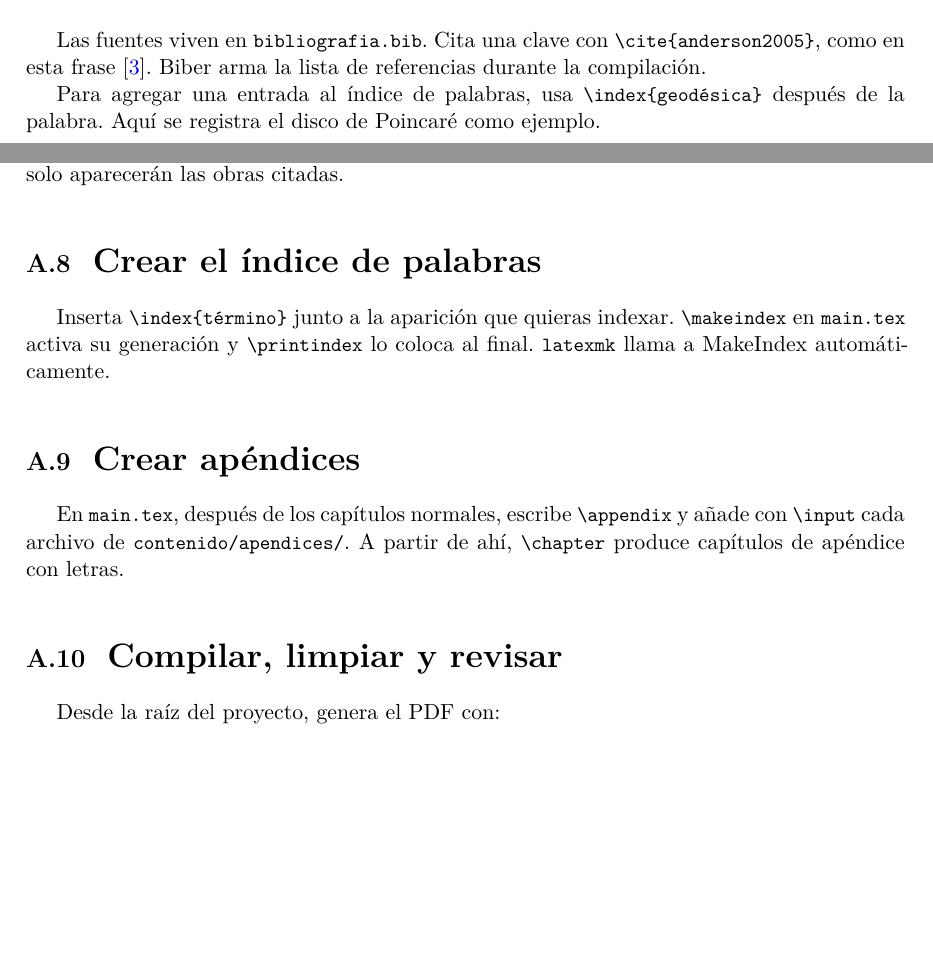
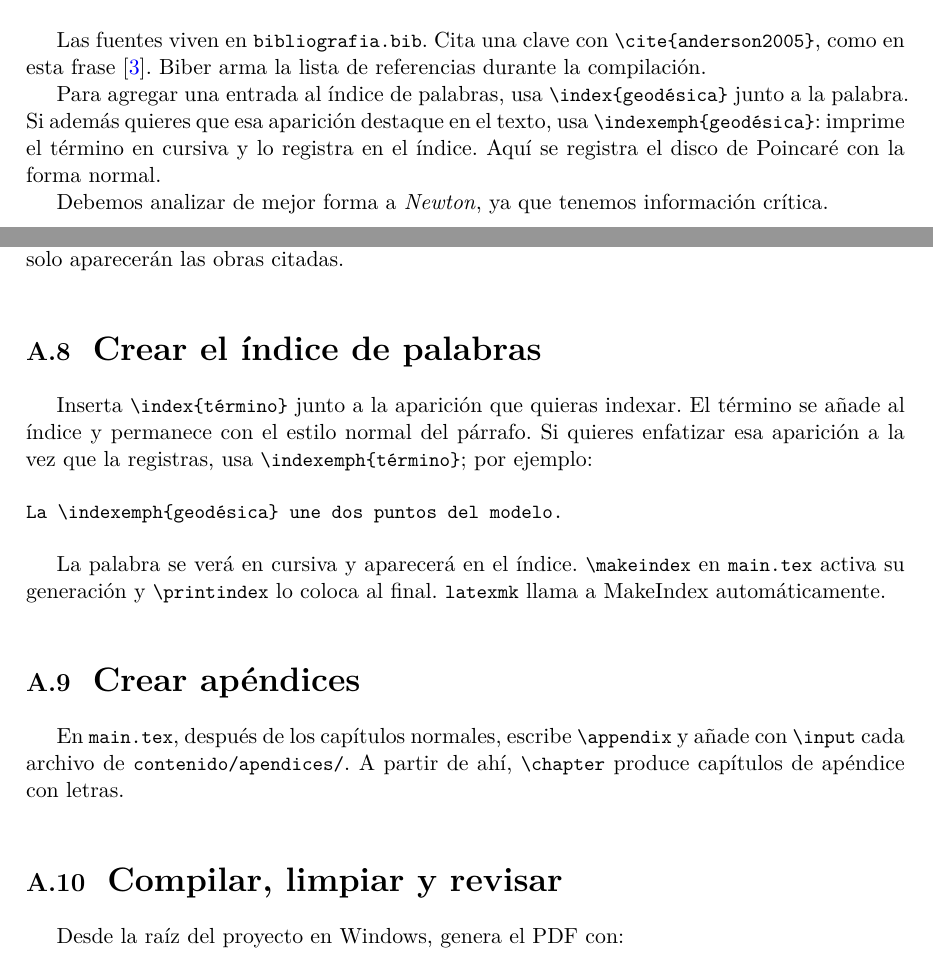
Before and after one commit to MHAlberto/plantilla-libro, a LaTeX document (main.tex, which reads contenido/apendices/apendice-01-guia-de-uso.tex, contenido/capitulos/capitulo-01.tex): two parts of pages 11 and 33 of 39, joined at a grey line, cut so that both start at the same text, the shorter picture padded with empty space. Compiled offline with XeLaTeX.

Commit message:
Add indexed emphasis and reliable local build

```diff
--- a/contenido/apendices/apendice-01-guia-de-uso.tex
+++ b/contenido/apendices/apendice-01-guia-de-uso.tex
@@ -87,7 +87,13 @@ Agrega cada obra a \texttt{bibliografia.bib} con una clave única, como \texttt{
 
 \section{Crear el índice de palabras}
 
-Inserta \verb|\index{término}| junto a la aparición que quieras indexar. \verb|\makeindex| en \texttt{main.tex} activa su generación y \verb|\printindex| lo coloca al final. \texttt{latexmk} llama a MakeIndex automáticamente.
+Inserta \verb|\index{término}| junto a la aparición que quieras indexar. El término se añade al índice y permanece con el estilo normal del párrafo. Si quieres enfatizar esa aparición a la vez que la registras, usa \verb|\indexemph{término}|; por ejemplo:
+
+\begin{verbatim}
+La \indexemph{geodésica} une dos puntos del modelo.
+\end{verbatim}
+
+La palabra se verá en cursiva y aparecerá en el índice. \verb|\makeindex| en \texttt{main.tex} activa su generación y \verb|\printindex| lo coloca al final. \texttt{latexmk} llama a MakeIndex automáticamente.
 
 \section{Crear apéndices}
 
@@ -95,4 +101,4 @@ En \texttt{main.tex}, después de los capítulos normales, escribe \verb|\append
 
 \section{Compilar, limpiar y revisar}
 
-Desde la raíz del proyecto, genera el PDF con:
+Desde la raíz del proyecto en Windows, genera el PDF con:
--- a/contenido/capitulos/capitulo-01.tex
+++ b/contenido/capitulos/capitulo-01.tex
@@ -91,6 +91,6 @@ Los dibujos TikZ se guardan en archivos separados dentro de \texttt{assets/tikz}
 
 Las fuentes viven en \texttt{bibliografia.bib}. Cita una clave con \verb|\cite{anderson2005}|, como en esta frase \cite{anderson2005}. Biber arma la lista de referencias durante la compilación.
 
-Para agregar una entrada al índice de palabras, usa \verb|\index{geodésica}| después de la palabra. Aquí se registra el \index{disco de Poincaré}disco de Poincaré como ejemplo.
+Para agregar una entrada al índice de palabras, usa \verb|\index{geodésica}| junto a la palabra. Si además quieres que esa aparición destaque en el texto, usa \verb|\indexemph{geodésica}|: imprime el término en cursiva y lo registra en el índice. Aquí se registra el \index{disco de Poincaré}disco de Poincaré con la forma normal.
 
-\index{Hola mundo!}
+Debemos analizar de mejor forma a \indexemph{Newton}, ya que tenemos información crítica.
--- a/main.tex
+++ b/main.tex
@@ -14,6 +14,8 @@
 \usepackage{imakeidx}
 \usepackage{etoolbox}
 \makeindex
+% Enfatiza un término y lo añade al índice en una sola instrucción.
+\NewDocumentCommand{\indexemph}{m}{\emph{#1}\index{#1}}
 \addbibresource{bibliografia.bib}
 
 \begin{document}
```
Also changed, not shown: README.md, contenido/apendices/apendice-01-guia-de-uso.tex (6 more changed lines), 1 other file.
